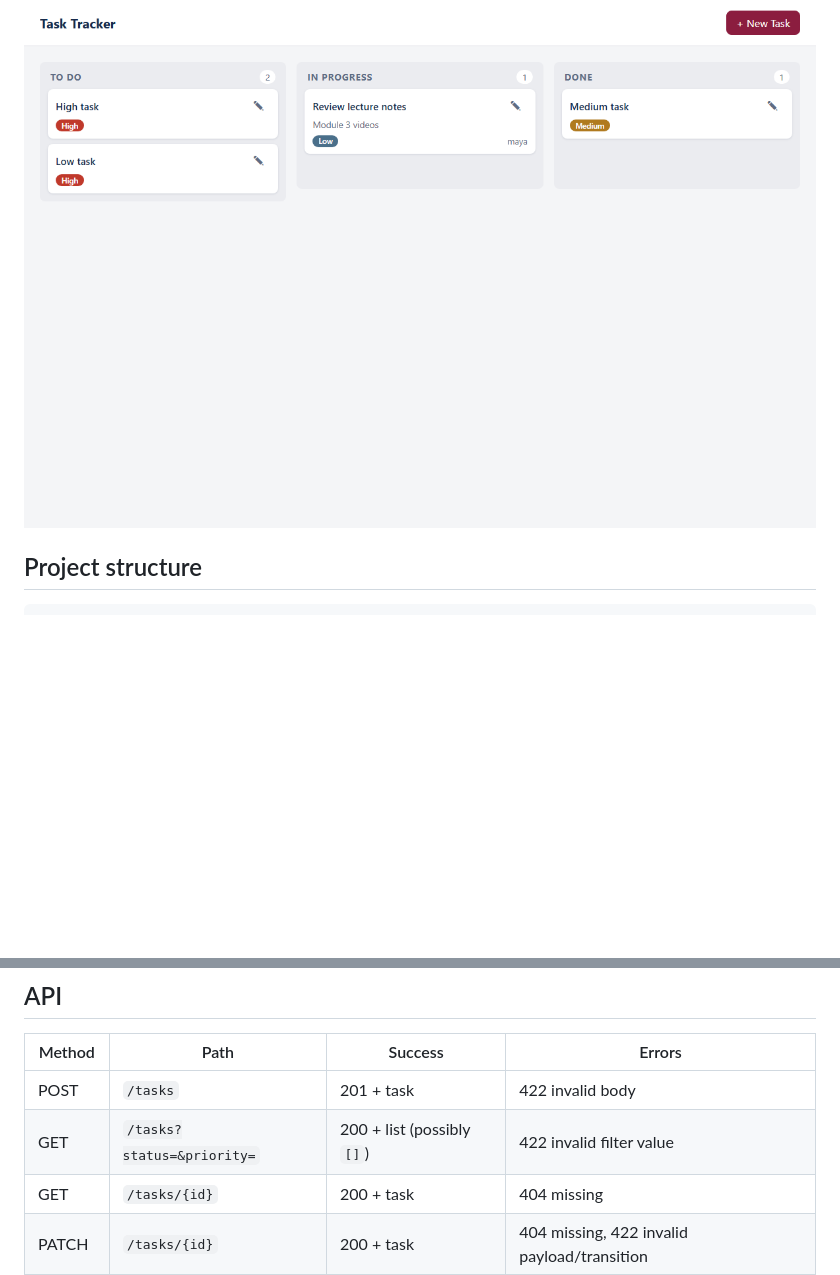
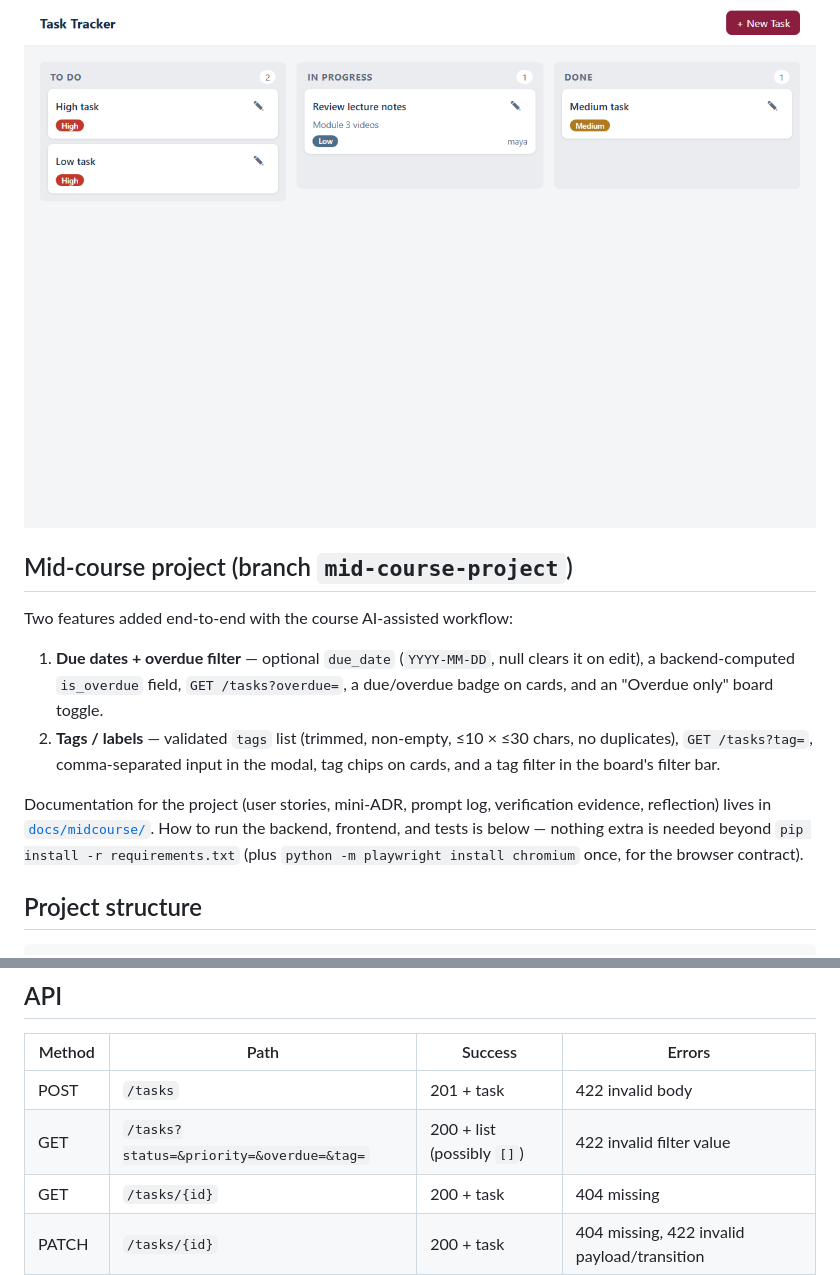
Before and after one commit to Narzar27/AAC, a Markdown page: README.md, 2 parts joined by grey strips. Drawn GitHub-style; blank space fills up the shorter version.

```diff
--- a/README.md
+++ b/README.md
@@ -9,6 +9,23 @@ client- and server-side validation. Still deliberately excluded: auth, real data
 deployment.
 
 ![Kanban board](docs/board.png)
+
+## Mid-course project (branch `mid-course-project`)
+
+Two features added end-to-end with the course AI-assisted workflow:
+
+1. **Due dates + overdue filter** — optional `due_date` (`YYYY-MM-DD`, null clears
+   it on edit), a backend-computed `is_overdue` field, `GET /tasks?overdue=`,
+   a due/overdue badge on cards, and an "Overdue only" board toggle.
+2. **Tags / labels** — validated `tags` list (trimmed, non-empty, ≤10 × ≤30 chars,
+   no duplicates), `GET /tasks?tag=`, comma-separated input in the modal, tag chips
+   on cards, and a tag filter in the board's filter bar.
+
+Documentation for the project (user stories, mini-ADR, prompt log, verification
+evidence, reflection) lives in [`docs/midcourse/`](docs/midcourse/). How to run the
+backend, frontend, and tests is below — nothing extra is needed beyond
+`pip install -r requirements.txt` (plus `python -m playwright install chromium`
+once, for the browser contract).
 
 ## Project structure
 
@@ -41,7 +58,7 @@ docs/                # user stories, ADR, behavior contract, debugging + other l
 | Method | Path | Success | Errors |
 |---|---|---|---|
 | POST | `/tasks` | 201 + task | 422 invalid body |
-| GET | `/tasks?status=&priority=` | 200 + list (possibly `[]`) | 422 invalid filter value |
+| GET | `/tasks?status=&priority=&overdue=&tag=` | 200 + list (possibly `[]`) | 422 invalid filter value |
 | GET | `/tasks/{id}` | 200 + task | 404 missing |
 | PATCH | `/tasks/{id}` | 200 + task | 404 missing, 422 invalid payload/transition |
 | DELETE | `/tasks/{id}` | 204, empty body | 404 missing |
```
Also changed, not shown: docs/midcourse/prompt-log.md (added, +95 -0 lines), docs/midcourse/reflection.md (added, +34 -0 lines), docs/midcourse/verification.md (added, +61 -0 lines), docs/midcourse/board.png (added), 1 other file.
